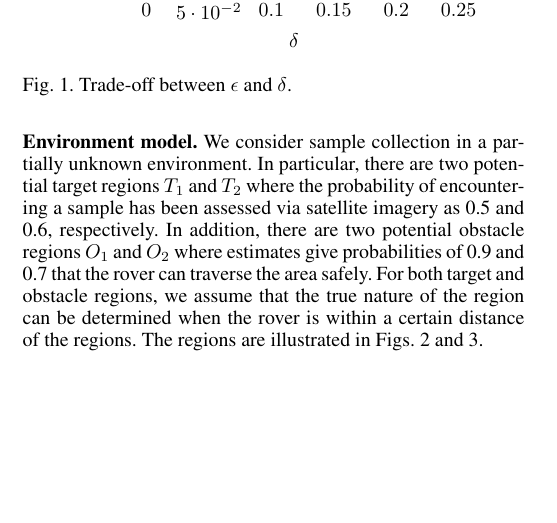
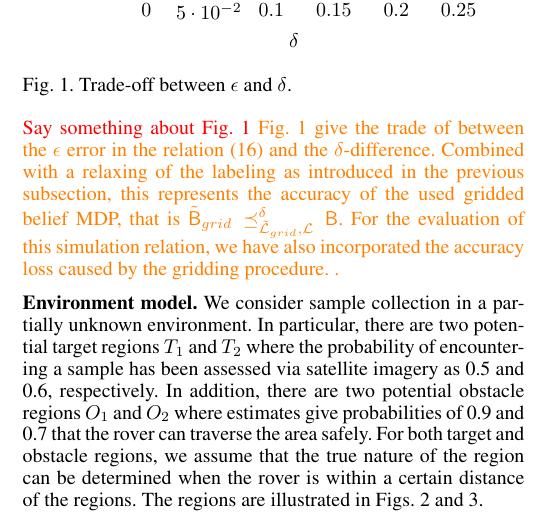
Before and after one commit to Aliaghajpl/BestNew, a LaTeX document (BeliefSpaceTemporalLogic/3_FormalAbstraction inLTLUnderUncertainty.tex): part of one column of page 6 of 8, cut so that both start at the same text, the shorter picture padded with empty space. Compiled offline with pdfLaTeX.

Commit message:
update sec. 6

```diff
--- a/BeliefSpaceTemporalLogic/3_FormalAbstraction inLTLUnderUncertainty.tex
+++ b/BeliefSpaceTemporalLogic/3_FormalAbstraction inLTLUnderUncertainty.tex
@@ -527,7 +527,7 @@ A finite abstraction $\MDP_{syst}$ \red{(Or $\MB_{syst}$)} is constructed as out
 
 {\color{red}
 Say something about Fig. \ref{fig:tradeoff}}
-
+{\color{orange} Fig.  \ref{fig:tradeoff} give the trade of between the $\epsilon$ error in the relation \eqref{eq:rel} and the $\delta$-difference.  Combined with a relaxing of the labeling as introduced in the previous subsection, this represents the accuracy of the used gridded belief MDP, that is $\tilde \MB_{grid}\preceq^\delta_{\tilde\Labset_{grid},\Labset} \MB $. For the evaluation of this simulation relation, we have also incorporated the accuracy loss caused by the gridding procedure. .}
 \begin{figure}
   \input{figs/epsdel}
   \caption{Trade-off between $\epsilon$ and $\delta$.  }
```
